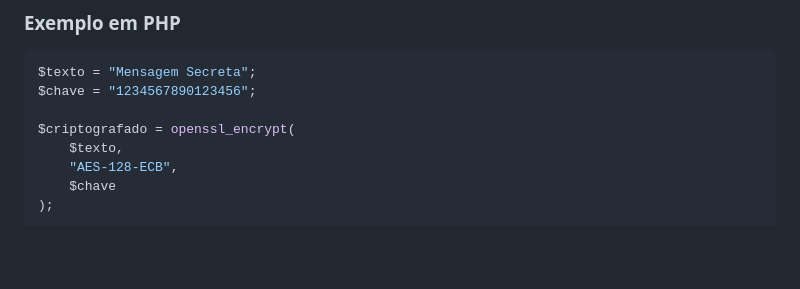
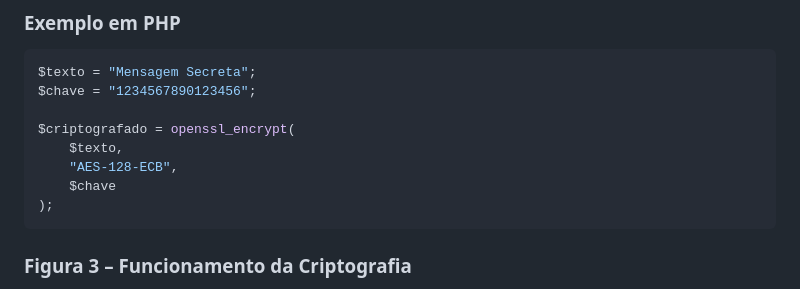
Before and after one commit to Etecvav26-D208/Portifolio-SWEB, a Markdown page: grupo/php-seguranca/pesquisa-php-seguranca.md, the part around one of its changes. Rendered like a GitHub page; blank space fills up the shorter version.

````diff
--- a/grupo/php-seguranca/pesquisa-php-seguranca.md
+++ b/grupo/php-seguranca/pesquisa-php-seguranca.md
@@ -160,4 +160,5 @@ $criptografado = openssl_encrypt(
     $chave
 );
 ```
+### Figura 3 – Funcionamento da Criptografia
 
````
Also changed, not shown: other parts of grupo/php-seguranca/pesquisa-php-seguranca.md (+3 -0 lines).
